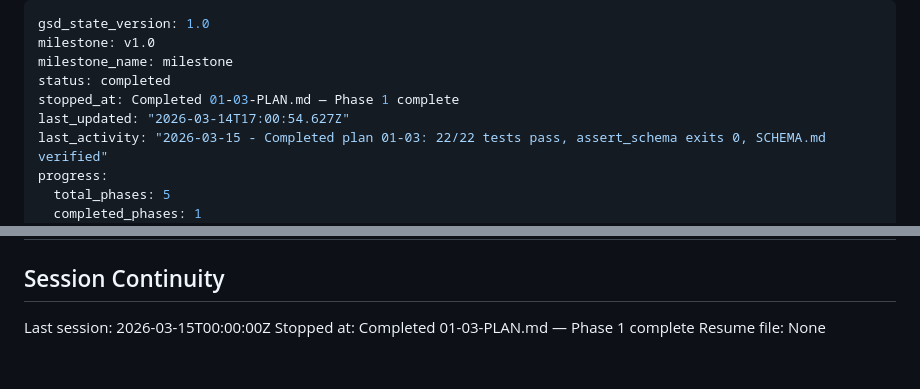
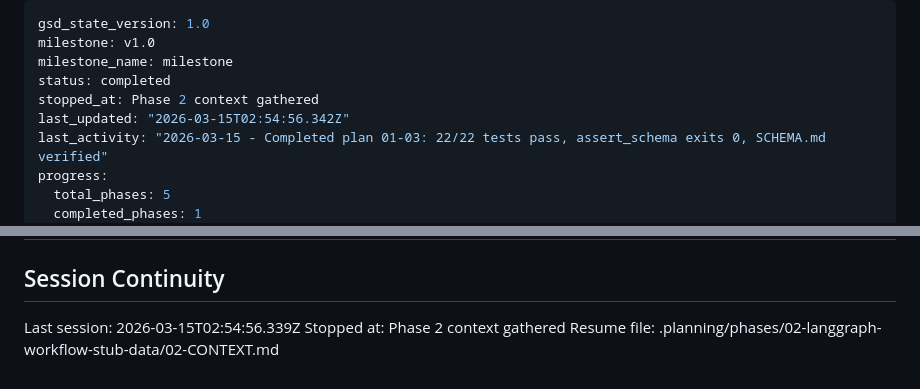
Before and after one commit to Hydarhafiz/AnotherEdenAI, a Markdown page: .planning/STATE.md, 2 parts joined by grey strips. Rendered like a GitHub page.

Commit message:
docs(state): record phase 2 context session

```diff
--- a/.planning/STATE.md
+++ b/.planning/STATE.md
@@ -3,8 +3,8 @@ gsd_state_version: 1.0
 milestone: v1.0
 milestone_name: milestone
 status: completed
-stopped_at: Completed 01-03-PLAN.md — Phase 1 complete
-last_updated: "2026-03-14T17:00:54.627Z"
+stopped_at: Phase 2 context gathered
+last_updated: "2026-03-15T02:54:56.342Z"
 last_activity: "2026-03-15 - Completed plan 01-03: 22/22 tests pass, assert_schema exits 0, SCHEMA.md verified"
 progress:
   total_phases: 5
@@ -97,6 +97,6 @@ None yet.
 
 ## Session Continuity
 
-Last session: 2026-03-15T00:00:00Z
-Stopped at: Completed 01-03-PLAN.md — Phase 1 complete
-Resume file: None
+Last session: 2026-03-15T02:54:56.339Z
+Stopped at: Phase 2 context gathered
+Resume file: .planning/phases/02-langgraph-workflow-stub-data/02-CONTEXT.md
```
